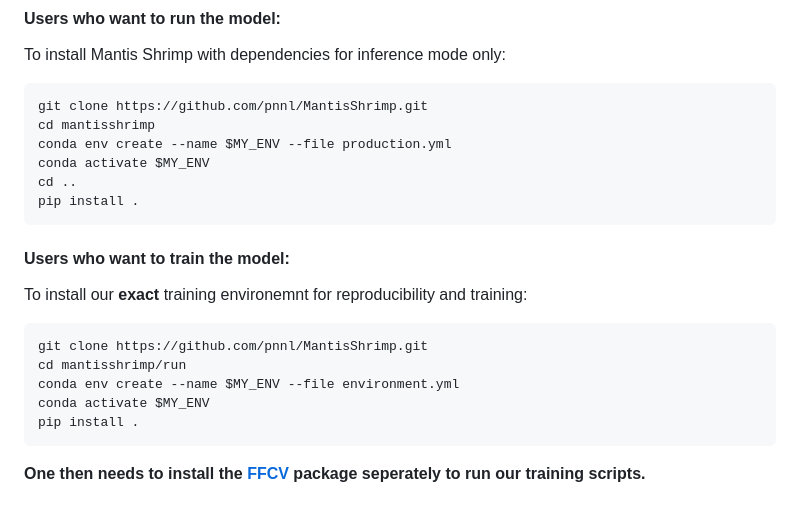
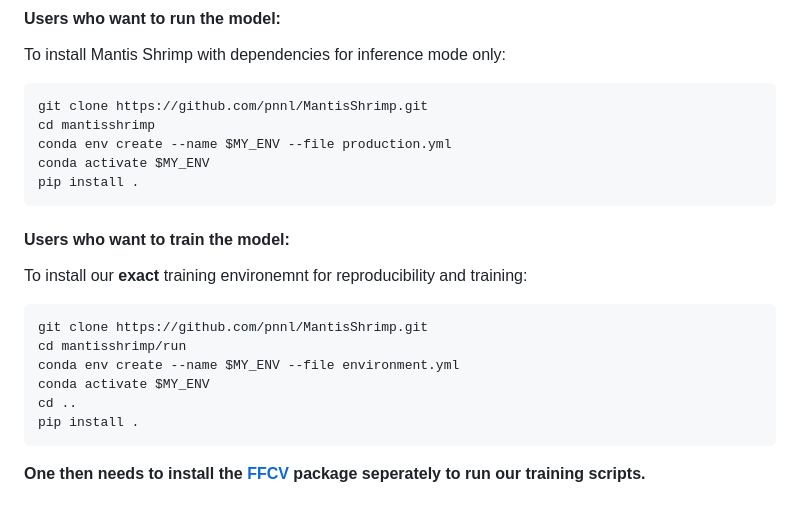
Before and after one commit to pnnl/MantisShrimp, a Markdown page: README.md, the part around the change. Drawn GitHub-style.

Commit message:
hotfix installation instructions

````diff
--- a/README.md
+++ b/README.md
@@ -42,7 +42,6 @@ git clone https://github.com/pnnl/MantisShrimp.git
 cd mantisshrimp
 conda env create --name $MY_ENV --file production.yml
 conda activate $MY_ENV
-cd ..
 pip install .
 ```
 
@@ -53,6 +52,7 @@ git clone https://github.com/pnnl/MantisShrimp.git
 cd mantisshrimp/run
 conda env create --name $MY_ENV --file environment.yml
 conda activate $MY_ENV
+cd ..
 pip install .
 ```
 **One then needs to install the [FFCV](https://github.com/libffcv/ffcv) package seperately to run our training scripts.**
````
